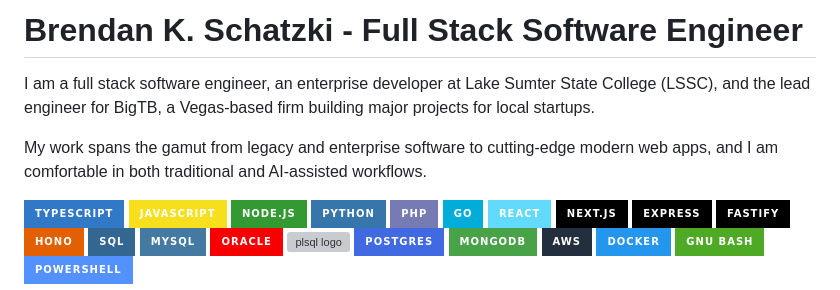
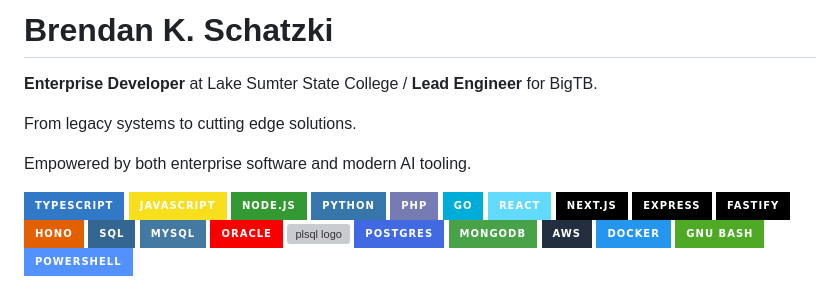
Before and after one commit to BKSchatzki/BKSchatzki, a Markdown page: README.md, the part around the change. GitHub-like rendering; badges without logos; grey boxes are pictures that could not be loaded.

Commit message:
Align README copy with profile page

```diff
--- a/README.md
+++ b/README.md
@@ -1,12 +1,11 @@
-# Brendan K. Schatzki - Full Stack Software Engineer
+# Brendan K. Schatzki
 
-I am a full stack software engineer, an enterprise developer at Lake Sumter
-State College (LSSC), and the lead engineer for BigTB, a Vegas-based firm
-building major projects for local startups.
+**Enterprise Developer** at Lake Sumter State College / **Lead Engineer** for
+BigTB.
 
-My work spans the gamut from legacy and enterprise software to cutting-edge
-modern web apps, and I am comfortable in both traditional and AI-assisted
-workflows.
+From legacy systems to cutting edge solutions.
+
+Empowered by both enterprise software and modern AI tooling.
 
 <div align="left">
   <img src="https://img.shields.io/badge/TypeScript-3178C6?logo=typescript&logoColor=white&style=for-the-badge" height="32" alt="typescript logo"  />
```
